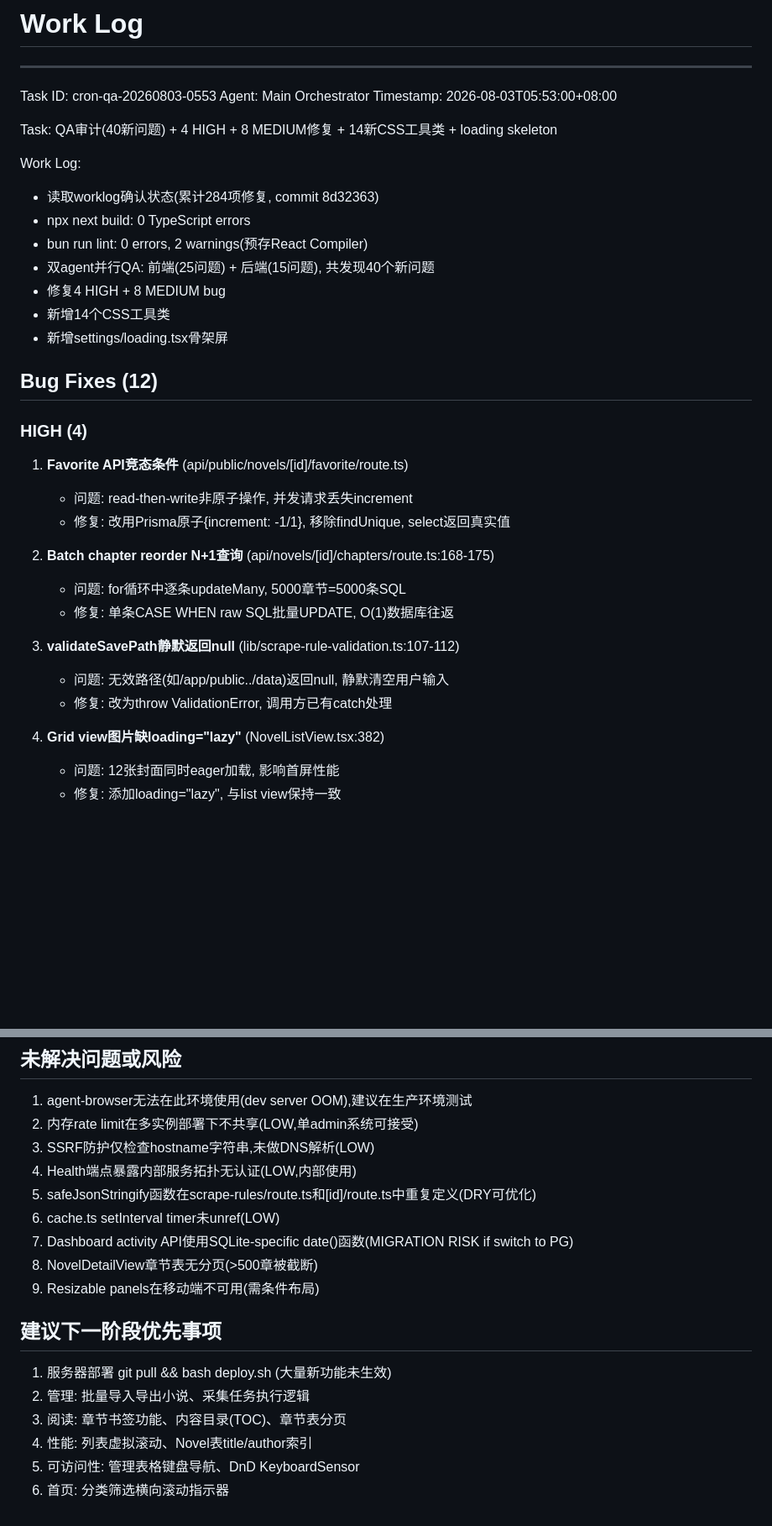
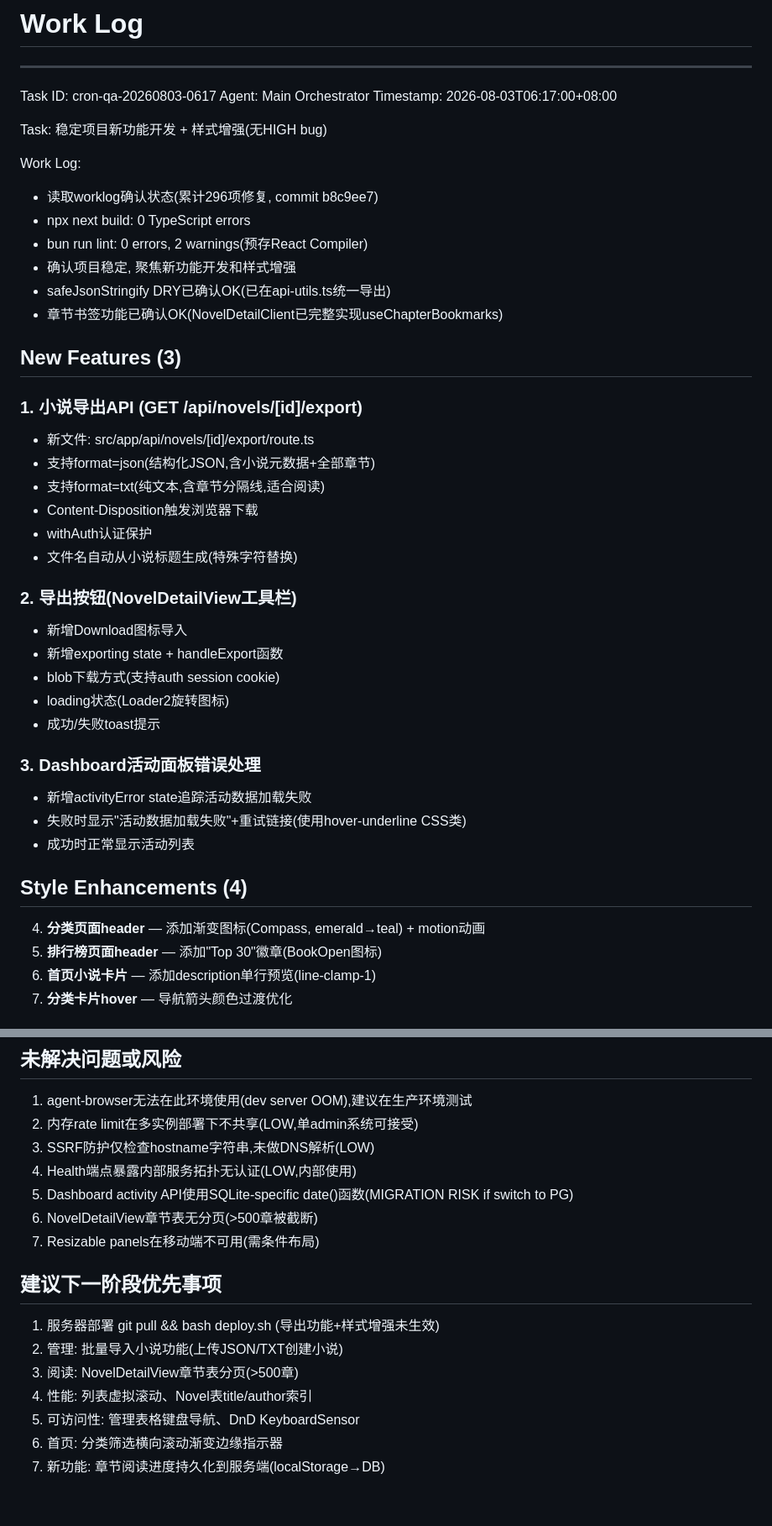
Before and after one commit to u4399com-beep/novel-admin-1.0.0, a Markdown page: worklog.md, 2 parts joined by grey strips. Shown at 84% size. Drawn GitHub-style; blank space fills up the shorter version.

```diff
--- a/worklog.md
+++ b/worklog.md
@@ -1,37 +1,45 @@
 # Work Log
 
 ---
-Task ID: cron-qa-20260803-0553
+Task ID: cron-qa-20260803-0617
 Agent: Main Orchestrator
-Timestamp: 2026-08-03T05:53:00+08:00
+Timestamp: 2026-08-03T06:17:00+08:00
 
-Task: QA审计(40新问题) + 4 HIGH + 8 MEDIUM修复 + 14新CSS工具类 + loading skeleton
+Task: 稳定项目新功能开发 + 样式增强(无HIGH bug)
 
 Work Log:
-- 读取worklog确认状态(累计284项修复, commit 8d32363)
+- 读取worklog确认状态(累计296项修复, commit b8c9ee7)
 - npx next build: 0 TypeScript errors
 - bun run lint: 0 errors, 2 warnings(预存React Compiler)
-- 双agent并行QA: 前端(25问题) + 后端(15问题), 共发现40个新问题
-- 修复4 HIGH + 8 MEDIUM bug
-- 新增14个CSS工具类
-- 新增settings/loading.tsx骨架屏
+- 确认项目稳定, 聚焦新功能开发和样式增强
+- safeJsonStringify DRY已确认OK(已在api-utils.ts统一导出)
+- 章节书签功能已确认OK(NovelDetailClient已完整实现useChapterBookmarks)
 
-## Bug Fixes (12)
+## New Features (3)
 
-### HIGH (4)
-1. **Favorite API竞态条件** (api/public/novels/[id]/favorite/route.ts)
-   - 问题: read-then-write非原子操作, 并发请求丢失increment
-   - 修复: 改用Prisma原子{increment: -1/1}, 移除findUnique, select返回真实值
+### 1. 小说导出API (GET /api/novels/[id]/export)
+- 新文件: src/app/api/novels/[id]/export/route.ts
+- 支持format=json(结构化JSON,含小说元数据+全部章节)
+- 支持format=txt(纯文本,含章节分隔线,适合阅读)
+- Content-Disposition触发浏览器下载
+- withAuth认证保护
+- 文件名自动从小说标题生成(特殊字符替换)
 
-2. **Batch chapter reorder N+1查询** (api/novels/[id]/chapters/route.ts:168-175)
-   - 问题: for循环中逐条updateMany, 5000章节=5000条SQL
-   - 修复: 单条CASE WHEN raw SQL批量UPDATE, O(1)数据库往返
+### 2. 导出按钮(NovelDetailView工具栏)
+- 新增Download图标导入
+- 新增exporting state + handleExport函数
+- blob下载方式(支持auth session cookie)
+- loading状态(Loader2旋转图标)
+- 成功/失败toast提示
 
-3. **validateSavePath静默返回null** (lib/scrape-rule-validation.ts:107-112)
-   - 问题: 无效路径(如/app/public../data)返回null, 静默清空用户输入
-   - 修复: 改为throw ValidationError, 调用方已有catch处理
+### 3. Dashboard活动面板错误处理
+- 新增activityError state追踪活动数据加载失败
+- 失败时显示"活动数据加载失败"+重试链接(使用hover-underline CSS类)
+- 成功时正常显示活动列表
 
-4. **Grid view图片缺loading="lazy"** (NovelListView.tsx:382)
-   - 问题: 12张封面同时eager加载, 影响首屏性能
-   - 修复: 添加loading="lazy", 与list view保持一致
+## Style Enhancements (4)
+4. **分类页面header** — 添加渐变图标(Compass, emerald→teal) + motion动画
+5. **排行榜页面header** — 添加"Top 30"徽章(BookOpen图标)
+6. **首页小说卡片** — 添加description单行预览(line-clamp-1)
+7. **分类卡片hover** — 导航箭头颜色过渡优化
 
@@ -96,16 +79,15 @@ Stage Summary:
 2. 内存rate limit在多实例部署下不共享(LOW,单admin系统可接受)
 3. SSRF防护仅检查hostname字符串,未做DNS解析(LOW)
 4. Health端点暴露内部服务拓扑无认证(LOW,内部使用)
-5. safeJsonStringify函数在scrape-rules/route.ts和[id]/route.ts中重复定义(DRY可优化)
-6. cache.ts setInterval timer未unref(LOW)
-7. Dashboard activity API使用SQLite-specific date()函数(MIGRATION RISK if switch to PG)
-8. NovelDetailView章节表无分页(>500章被截断)
-9. Resizable panels在移动端不可用(需条件布局)
+5. Dashboard activity API使用SQLite-specific date()函数(MIGRATION RISK if switch to PG)
+6. NovelDetailView章节表无分页(>500章被截断)
+7. Resizable panels在移动端不可用(需条件布局)
 
 ## 建议下一阶段优先事项
-1. 服务器部署 git pull && bash deploy.sh (大量新功能未生效)
-2. 管理: 批量导入导出小说、采集任务执行逻辑
-3. 阅读: 章节书签功能、内容目录(TOC)、章节表分页
+1. 服务器部署 git pull && bash deploy.sh (导出功能+样式增强未生效)
+2. 管理: 批量导入小说功能(上传JSON/TXT创建小说)
+3. 阅读: NovelDetailView章节表分页(>500章)
 4. 性能: 列表虚拟滚动、Novel表title/author索引
 5. 可访问性: 管理表格键盘导航、DnD KeyboardSensor
-6. 首页: 分类筛选横向滚动指示器
+6. 首页: 分类筛选横向滚动渐变边缘指示器
+7. 新功能: 章节阅读进度持久化到服务端(localStorage→DB)
```
Also changed, not shown: other parts of worklog.md (+18 -43 lines).
